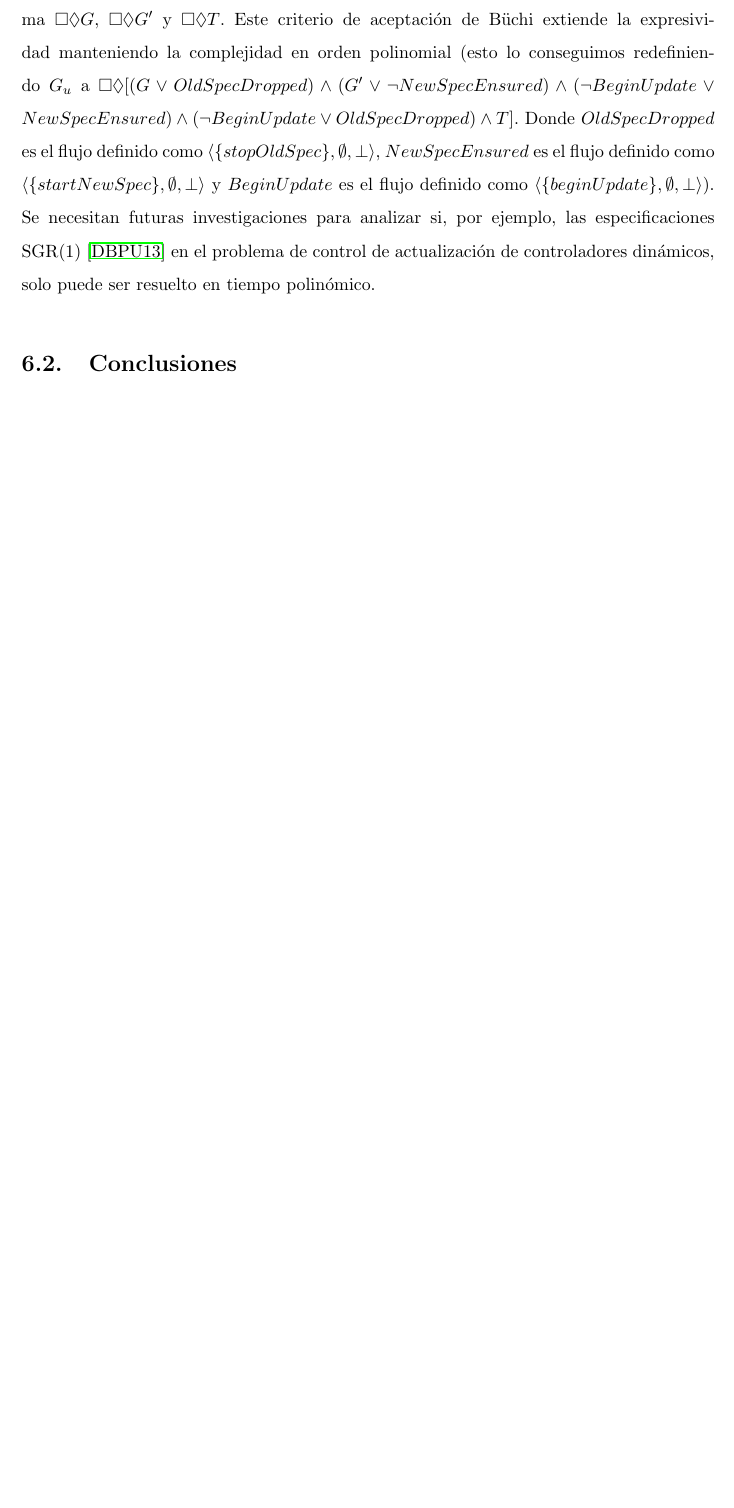
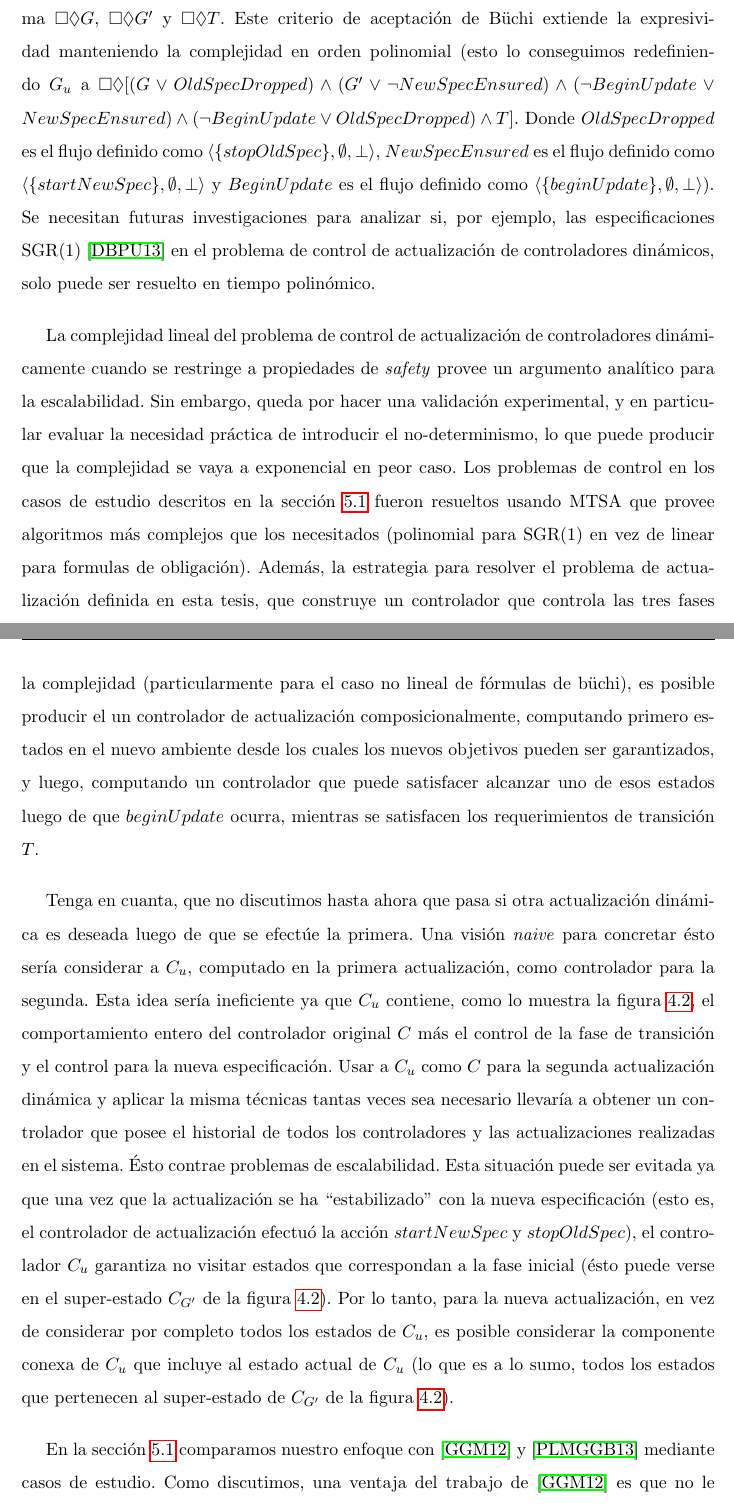
Before and after one commit to leanahabedian/NahabedianMasterThesis, a LaTeX thesis (src/thesis.tex, which reads src/content/conclusion/future_works.tex): part of page 55 of 63 before the commit and two parts of pages 55 and 56 of 65 after it, the two joined at a grey line, cut so that both start at the same text, the shorter picture padded with empty space. The pictures show the PDF file thesis.pdf that the author committed with the source.

Commit message:
version 1.0 finished

```diff
--- a/src/content/conclusion/future_works.tex
+++ b/src/content/conclusion/future_works.tex
@@ -70,3 +70,33 @@ definido como $\langle \{startNewSpec\},\emptyset,\bot\rangle$ y $BeginUpdate$ e
 \{beginUpdate\},\emptyset,\bot\rangle$). Se necesitan futuras investigaciones para analizar si, por ejemplo, las
 especificaciones SGR(1) \cite{D'ippolito:2013:SNE:2430536.2430543} en el problema de control de actualización de
 controladores dinámicos, solo puede ser resuelto en tiempo polinómico.
+
+La complejidad lineal del problema de control de actualización de controladores dinámicamente cuando se restringe a
+propiedades de \emph{safety} provee un argumento analítico para la escalabilidad. Sin embargo, queda por hacer una
+validación experimental, y en particular evaluar la necesidad práctica de introducir el no-determinismo, lo que puede
+producir que la complejidad se vaya a exponencial en peor caso. Los problemas de control en los casos de estudio
+descritos en la sección \ref{cases_of_study} fueron resueltos usando MTSA que provee algoritmos más complejos que los
+necesitados (polinomial para SGR(1) en vez de linear para formulas de obligación). Además, la estrategia para resolver
+el problema de actualización definida en esta tesis, que construye un controlador que controla las tres fases de
+actualización (ver figura \ref{update_environment}), prioriza el entendimiento de dicha técnica. Para reducir la
+complejidad (particularmente para el caso no lineal de fórmulas de büchi), es posible producir el un controlador de
+actualización composicionalmente, computando primero estados en el nuevo ambiente desde los cuales los nuevos objetivos
+pueden ser garantizados, y luego, computando un controlador que puede satisfacer alcanzar uno de esos estados luego de
+que $beginUpdate$ ocurra, mientras se satisfacen los requerimientos de transición $T$.
+
+Tenga en cuanta, que no discutimos hasta ahora que pasa si otra actualización dinámica es deseada luego de que se
+efectúe la primera. Una visión \emph{naive} para concretar ésto sería considerar a $C_u$, computado en la primera
+actualización, como controlador para la segunda. Esta idea sería ineficiente ya que  $C_u$ contiene, como lo muestra la
+figura \ref{update_controller}, el comportamiento entero del controlador original $C$ más el control de la fase de transición y el
+control para la nueva especificación. Usar a $C_u$ como $C$ para la segunda actualización dinámica y aplicar la misma
+técnicas tantas veces sea necesario llevaría a obtener un controlador que posee el historial de todos los controladores
+y las actualizaciones realizadas en el sistema. Ésto contrae problemas de escalabilidad. Esta situación puede ser
+evitada ya que una vez que la actualización se ha ``estabilizado'' con la nueva especificación (esto es, el controlador
+de actualización efectuó la acción $startNewSpec$ y $stopOldSpec$), el controlador $C_u$ garantiza no visitar estados
+que correspondan a la fase inicial (ésto puede verse en el super-estado $C_{G'}$ de la figura \ref{update_controller}).
+Por lo tanto, para la nueva actualización, en vez de considerar por completo todos los estados de $C_u$, es posible
+considerar la componente conexa de $C_u$ que incluye al estado actual de $C_u$ (lo que es a lo sumo, todos los estados
+que pertenecen al super-estado de $C_{G'}$ de la figura \ref{update_controller}).
+
+En la sección \ref{cases_of_study} comparamos nuestro enfoque con \cite{6224401} y
+\cite{PanzicaLaManna:2013:FCC:2487336.2487349} mediante casos de estudio. Como discutimos, una ventaja del trabajo de
```
Also changed, not shown: src/content/chapters.tex (+0 -1 lines), src/content/conclusion/conclusion.tex (+11 -0 lines), src/content/validation/cases_of_study.tex (+1 -0 lines), src/thesis.bib (+3 -3 lines), thesis.pdf, src/content/conclusion/future_works.tex (15 more changed lines).
